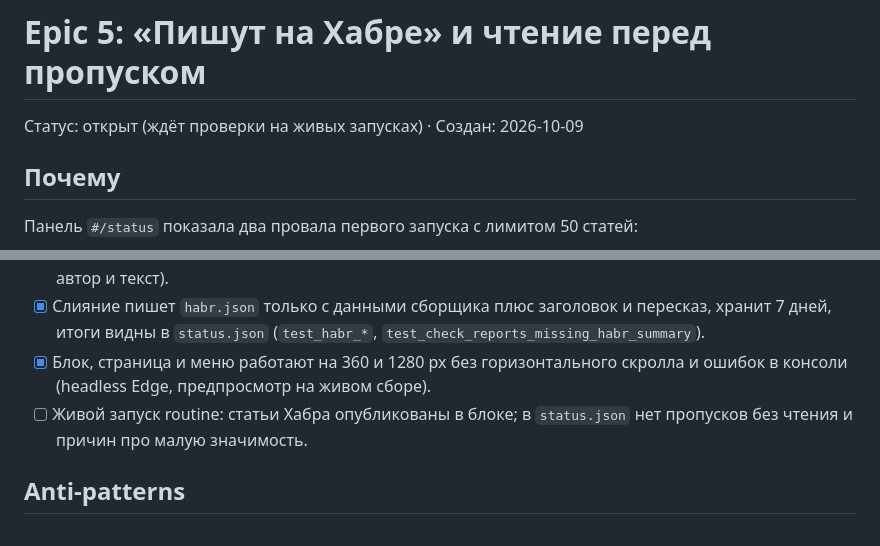
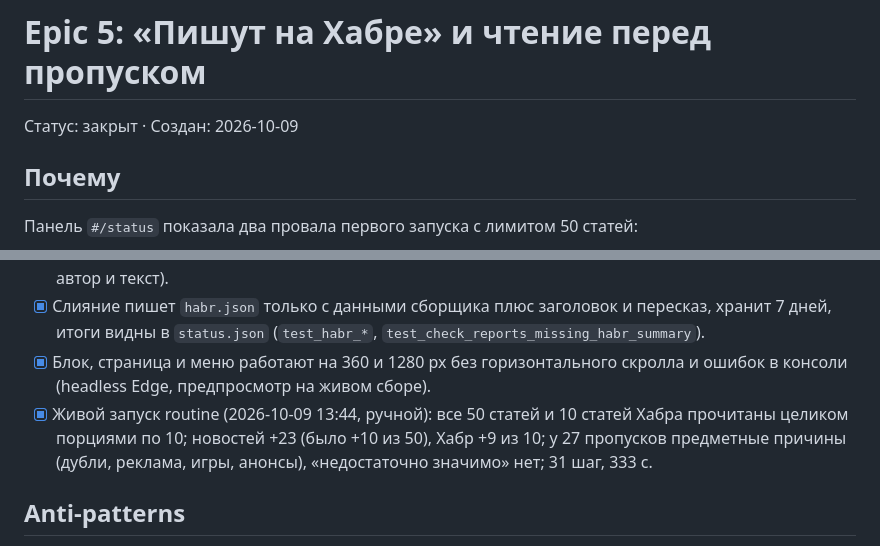
Before and after one commit to dumka/iizolenta, a Markdown page: docs/plans/epic-5-habr.md, 2 parts joined by grey strips. GitHub-like rendering.

Commit message:
Close epic 5: Habr block and read-before-skip verified on a live run
Co-Authored-By: Claude Opus 5.5 <noreply@anthropic.com>

```diff
--- a/docs/plans/epic-5-habr.md
+++ b/docs/plans/epic-5-habr.md
@@ -1,6 +1,6 @@
 # Epic 5: «Пишут на Хабре» и чтение перед пропуском
 
-Статус: открыт (ждёт проверки на живых запусках) · Создан: 2026-10-09
+Статус: закрыт · Создан: 2026-10-09
 
 ## Почему
 
@@ -22,7 +22,7 @@
 - [x] Сбор кладёт статьи хабов в `pending.habr` с автором и полным текстом, с отдельным лимитом (`test_habr_feed_articles_go_to_habr_list_with_own_limit`; живой сбор: 56 кандидатов → 10, у всех автор и текст).
 - [x] Слияние пишет `habr.json` только с данными сборщика плюс заголовок и пересказ, хранит 7 дней, итоги видны в `status.json` (`test_habr_*`, `test_check_reports_missing_habr_summary`).
 - [x] Блок, страница и меню работают на 360 и 1280 px без горизонтального скролла и ошибок в консоли (headless Edge, предпросмотр на живом сборе).
-- [ ] Живой запуск routine: статьи Хабра опубликованы в блоке; в `status.json` нет пропусков без чтения и причин про малую значимость.
+- [x] Живой запуск routine (2026-10-09 13:44, ручной): все 50 статей и 10 статей Хабра прочитаны целиком порциями по 10; новостей +23 (было +10 из 50), Хабр +9 из 10; у 27 пропусков предметные причины (дубли, реклама, игры, анонсы), «недостаточно значимо» нет; 31 шаг, 333 с.
 
 ## Anti-patterns
 
```
